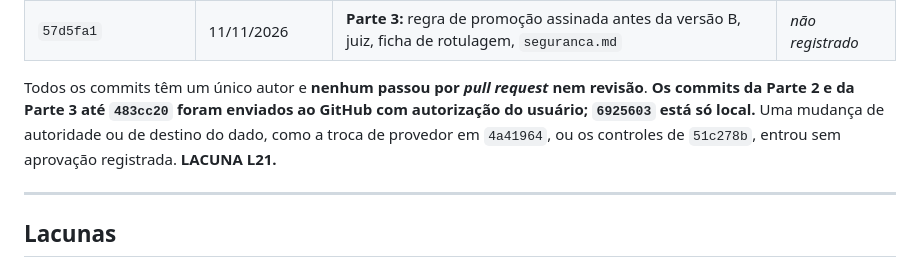
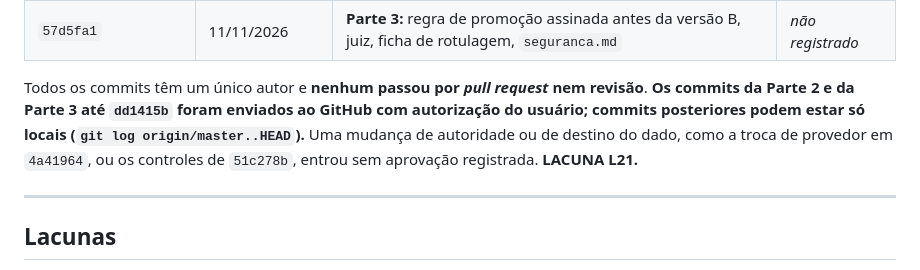
Before and after one commit to weslleyssousa444-ui/secretaria-academica-agente, a Markdown page: docs/model-card.md, the part around the change. Drawn GitHub-style.

```diff
--- a/docs/model-card.md
+++ b/docs/model-card.md
@@ -305,7 +305,7 @@ O histórico completo, com os defeitos achados em cada etapa, está em [`docs/mu
 | `1dfea71`, `31979bf` | 11/11/2026 | **Parte 3:** pacote `evals/`, rodada A parcial | *não registrado* |
 | `57d5fa1` | 11/11/2026 | **Parte 3:** regra de promoção assinada antes da versão B, juiz, ficha de rotulagem, `seguranca.md` | *não registrado* |
 
-Todos os commits têm um único autor e **nenhum passou por *pull request* nem revisão**. **Os commits da Parte 2 e da Parte 3 até `483cc20` foram enviados ao GitHub com autorização do usuário; `6925603` está só local.** Uma mudança de autoridade ou de destino do dado, como a troca de provedor em `4a41964`, ou os controles de `51c278b`, entrou sem aprovação registrada. **LACUNA L21.**
+Todos os commits têm um único autor e **nenhum passou por *pull request* nem revisão**. **Os commits da Parte 2 e da Parte 3 até `dd1415b` foram enviados ao GitHub com autorização do usuário; commits posteriores podem estar só locais (`git log origin/master..HEAD`).** Uma mudança de autoridade ou de destino do dado, como a troca de provedor em `4a41964`, ou os controles de `51c278b`, entrou sem aprovação registrada. **LACUNA L21.**
 
 ---
 
```
Also changed, not shown: CONTINUIDADE.md (+1 -1 lines), docs/mudancas.md (+2 -1 lines).
